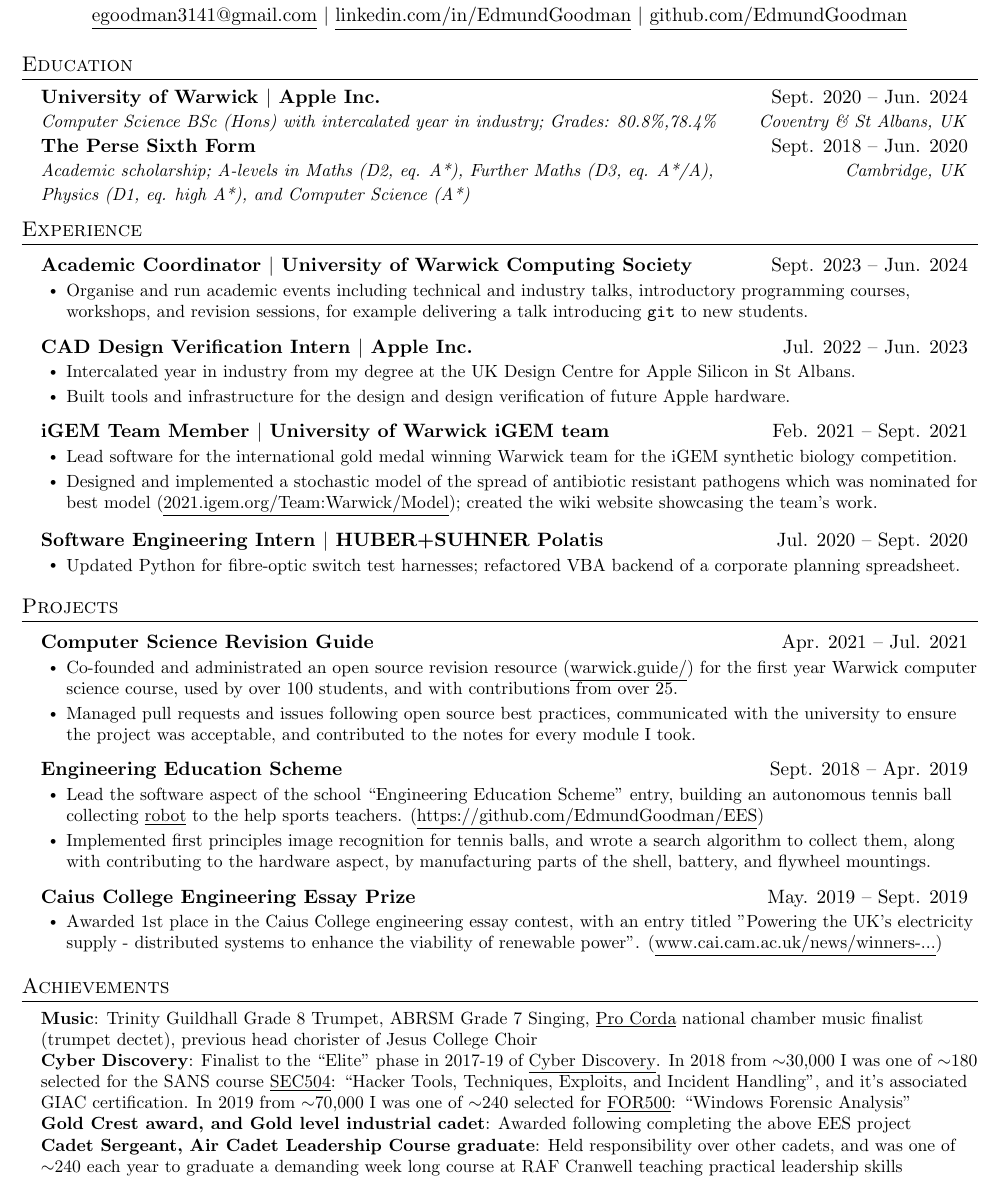
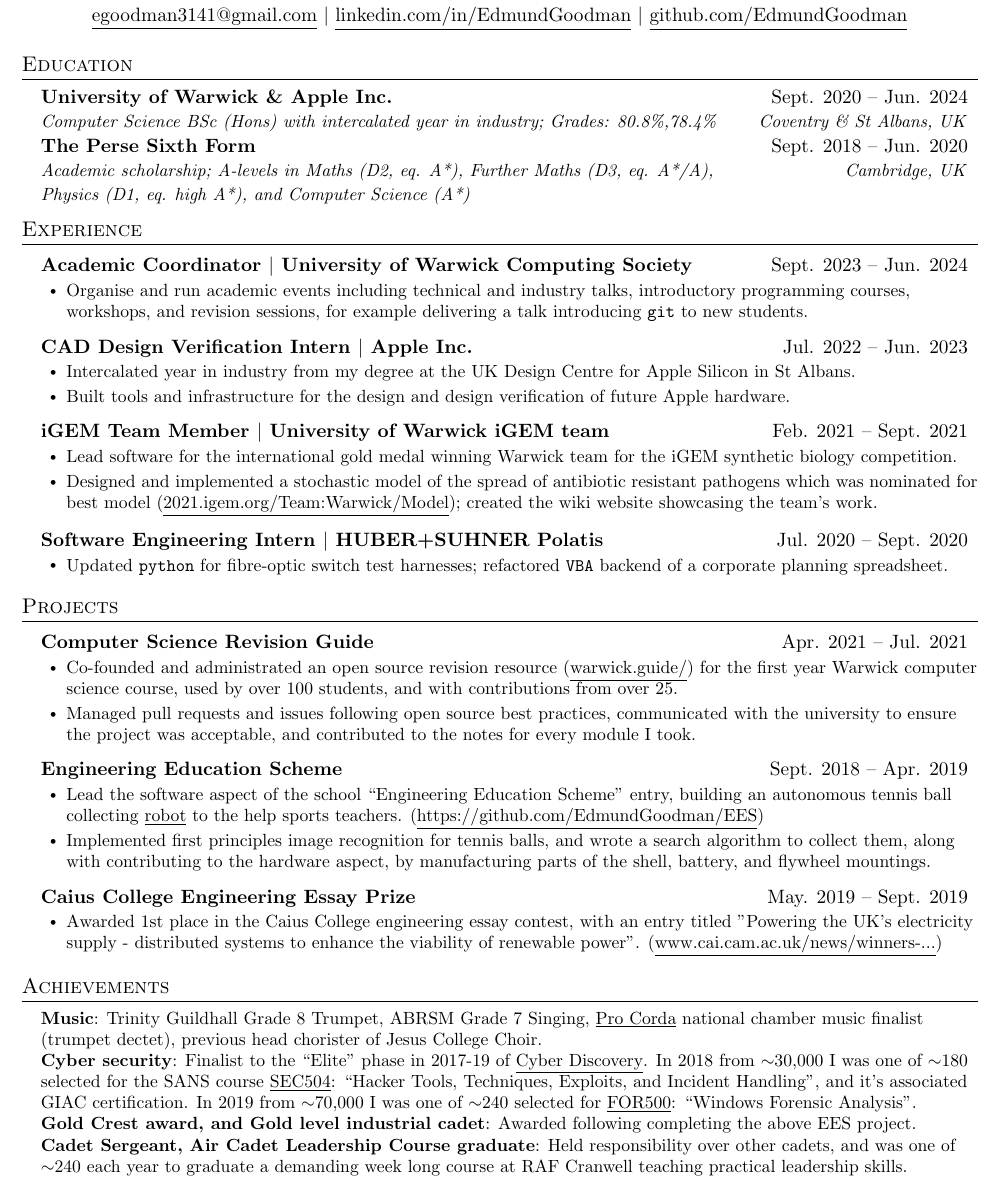
Before and after one commit to EdmundGoodman/EdmundGoodman, a LaTeX CV (academicCV/curriculumVitae.tex): part of the page, cut so that both start at the same text. Compiled offline with pdfLaTeX.

Commit message:
Minor tweaks

```diff
--- a/academicCV/curriculumVitae.tex
+++ b/academicCV/curriculumVitae.tex
@@ -121,7 +121,7 @@
 \section{Education}
   \resumeSubHeadingListStart
     \resumeSubheading
-      {University of Warwick $|$ Apple Inc.}{Sept. 2020 -- Jun. 2024}
+      {University of Warwick \& Apple Inc.}{Sept. 2020 -- Jun. 2024}
       {Computer Science BSc (Hons) with intercalated year in industry; Grades: 80.8\%,78.4\%}{Coventry \& St Albans, UK}
 
     \vspace{-2pt}\item
@@ -163,7 +163,7 @@
     \resumeProjectHeading
       {Software Engineering Intern $|$ HUBER+SUHNER Polatis}{Jul. 2020 -- Sept. 2020}
       \resumeItemListStart
-        \resumeItem{Updated Python for fibre-optic switch test harnesses; refactored VBA backend of a corporate planning spreadsheet.}
+        \resumeItem{Updated \texttt{python} for fibre-optic switch test harnesses; refactored \texttt{VBA} backend of a corporate planning spreadsheet.}
       \resumeItemListEnd
 
   \resumeSubHeadingListEnd
@@ -200,10 +200,10 @@
 \section{Achievements}
  \begin{itemize}[leftmargin=0.15in, label={}]
     \small{\item{
-     \textbf{Music}{: Trinity Guildhall Grade 8 Trumpet, ABRSM Grade 7 Singing, \href{https://procorda.com/}{\underline{Pro Corda}} national chamber music finalist (trumpet dectet), previous head chorister of Jesus College Choir} \\
-     \textbf{Cyber Discovery}{: Finalist to the ``Elite'' phase in 2017-19 of \href{https://joincyberdiscovery.com/}{\underline{Cyber Discovery}}. In 2018 from $\sim$30,000 I was one of $\sim$180 selected for the SANS course \href{https://www.sans.org/cyber-security-courses/hacker-techniques-incident-handling/}{\underline{SEC504}}: ``Hacker Tools, Techniques, Exploits, and Incident Handling'', and it's associated GIAC certification. In 2019 from $\sim$70,000 I was one of $\sim$240 selected for \href{https://www.sans.org/cyber-security-courses/windows-forensic-analysis/}{\underline{FOR500}}: ``Windows Forensic Analysis''} \\
-     \textbf{Gold Crest award, and Gold level industrial cadet}{: Awarded following completing the above EES project} \\
-     \textbf{Cadet Sergeant, Air Cadet Leadership Course graduate}{: Held responsibility over other cadets, and was one of $\sim$240 each year to graduate a demanding week long course at RAF Cranwell teaching practical leadership skills}
+     \textbf{Music}{: Trinity Guildhall Grade 8 Trumpet, ABRSM Grade 7 Singing, \href{https://procorda.com/}{\underline{Pro Corda}} national chamber music finalist (trumpet dectet), previous head chorister of Jesus College Choir.} \\
+     \textbf{Cyber security}{: Finalist to the ``Elite'' phase in 2017-19 of \href{https://joincyberdiscovery.com/}{\underline{Cyber Discovery}}. In 2018 from $\sim$30,000 I was one of $\sim$180 selected for the SANS course \href{https://www.sans.org/cyber-security-courses/hacker-techniques-incident-handling/}{\underline{SEC504}}: ``Hacker Tools, Techniques, Exploits, and Incident Handling'', and it's associated GIAC certification. In 2019 from $\sim$70,000 I was one of $\sim$240 selected for \href{https://www.sans.org/cyber-security-courses/windows-forensic-analysis/}{\underline{FOR500}}: ``Windows Forensic Analysis''.} \\
+     \textbf{Gold Crest award, and Gold level industrial cadet}{: Awarded following completing the above EES project.} \\
+     \textbf{Cadet Sergeant, Air Cadet Leadership Course graduate}{: Held responsibility over other cadets, and was one of $\sim$240 each year to graduate a demanding week long course at RAF Cranwell teaching practical leadership skills.}
     }}
  \end{itemize}
 
```
Also changed, not shown: academicCV/curriculumVitae.pdf.
